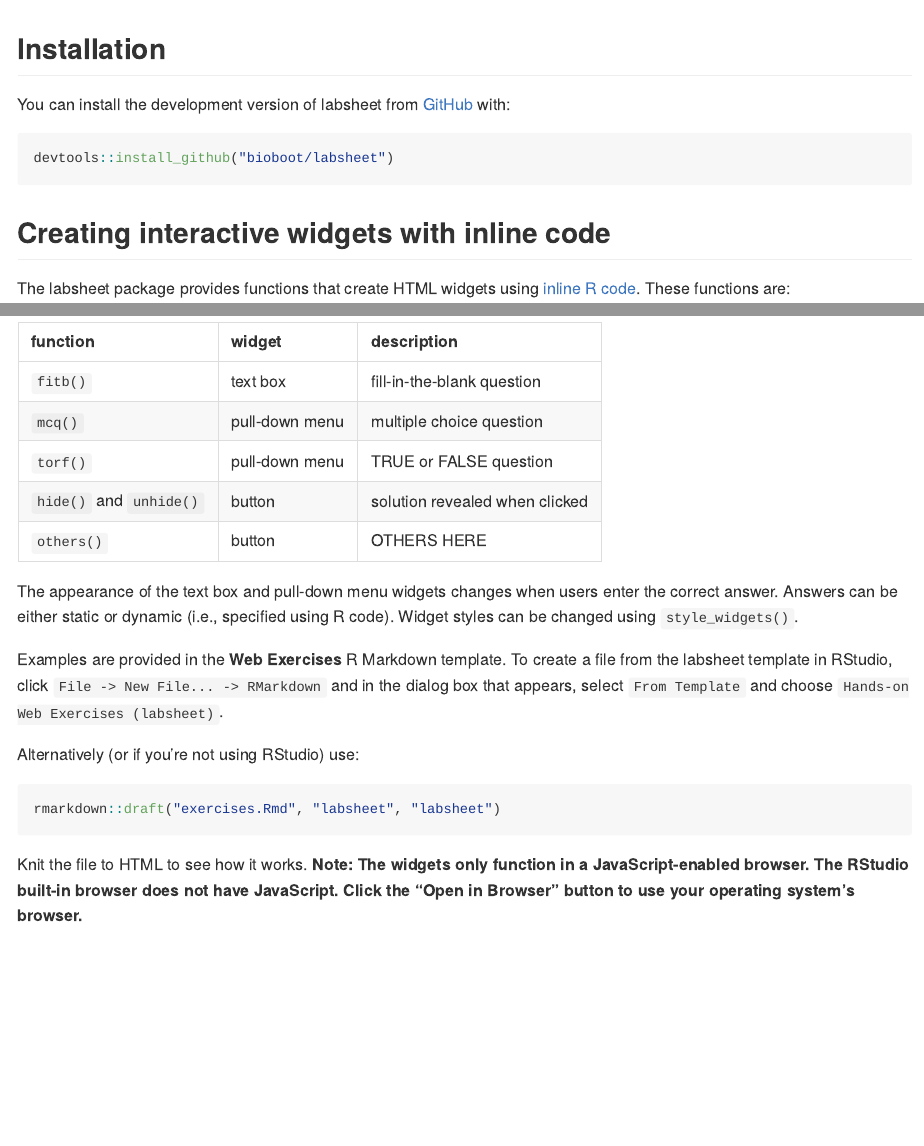
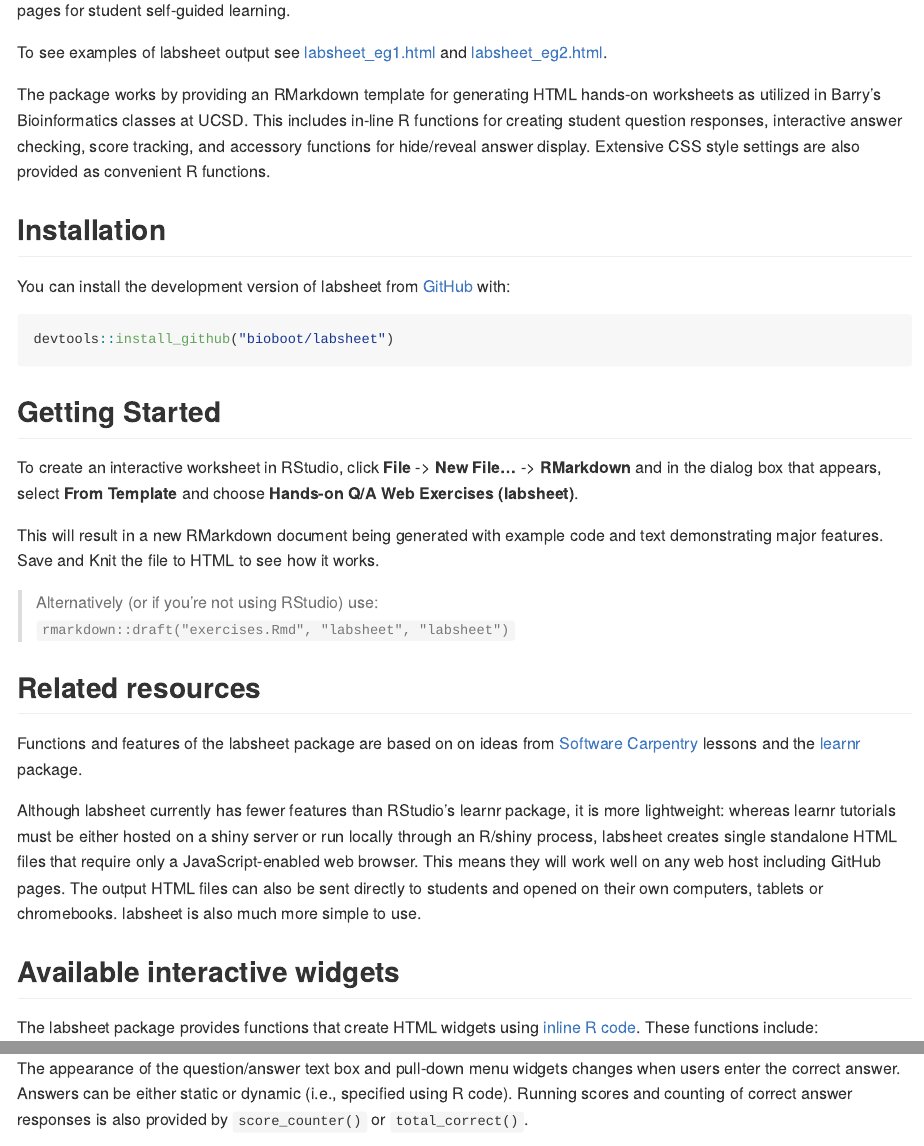
Before and after one commit to bioboot/labsheet, an R Markdown document (README.Rmd): the page in a window 1100 px wide, from 250 px down before the commit and from 120 px down after it, and a second part further down, joined at a grey line. Rendered offline with R 4.5, knitr and Pandoc, with nearby package versions; some code elsewhere in the file could not run offline.

Commit message:
Update README with logo and txt

````diff
--- a/README.Rmd
+++ b/README.Rmd
@@ -24,3 +24,7 @@ The goal of labsheet is to enable instructors to easily create interactive web p
+To see examples of labsheet output see [labsheet_eg1.html]() and [labsheet_eg2.html]().
+
+The package works by providing an RMarkdown template for generating HTML hands-on worksheets as utilized in Barry's Bioinformatics classes at UCSD. This includes in-line R functions for creating student question responses, interactive answer checking, score tracking, and accessory functions for hide/reveal answer display. Extensive CSS style settings are also provided as convenient R functions.
+
 
 ## Installation
 
@@ -30,9 +34,25 @@ You can install the development version of labsheet from [GitHub](https://github
 devtools::install_github("bioboot/labsheet")
 ```
 
-## Creating interactive widgets with inline code
+## Getting Started
+To create an interactive worksheet in RStudio, click **File** -> **New File...** -> **RMarkdown** and in the dialog box that appears, select **From Template** and choose **Hands-on Q/A Web Exercises (labsheet)**.
 
-The labsheet package provides functions that create HTML widgets using [inline R code](https://github.com/rstudio/cheatsheets/raw/master/rmarkdown-2.0.pdf).  These functions are:
+This will result in a new RMarkdown document being generated with example code and text demonstrating major features. Save and Knit the file to HTML to see how it works.
+
+> Alternatively (or if you're not using RStudio) use:
+>  `rmarkdown::draft("exercises.Rmd", "labsheet", "labsheet")`
+
+
+
+## Related resources
+Functions and features of the labsheet package are based on on ideas from [Software Carpentry](https://software-carpentry.org/lessons/) lessons and the [learnr](https://rstudio.github.io/learnr/) package.
+
+Although labsheet currently has fewer features than RStudio's learnr package, it is more lightweight: whereas learnr tutorials must be either hosted on a shiny server or run locally through an R/shiny process, labsheet creates single standalone HTML files that require only a JavaScript-enabled web browser. This means they will work well on any web host including GitHub pages. The output HTML files can also be sent directly to students and opened on their own computers, tablets or chromebooks. labsheet is also much more simple to use.
+
+
+## Available interactive widgets
+
+The labsheet package provides functions that create HTML widgets using [inline R code](https://github.com/rstudio/cheatsheets/raw/master/rmarkdown-2.0.pdf).  These functions include:
 
 |function                |widget         |description                    |
 |:-----------------------|:--------------|:------------------------------|
@@ -40,4 +60,3 @@ The labsheet package provides functions that create HTML widgets using [inline R
 |`mcq()`                 |pull-down menu |multiple choice question       |
 |`torf()`                |pull-down menu |TRUE or FALSE question         |
 |`hide()` and `unhide()` |button         |solution revealed when clicked |
-|`others()`              |button         |OTHERS HERE |
@@ -44,9 +66,3 @@ The labsheet package provides functions that create HTML widgets using [inline R
 
-The appearance of the text box and pull-down menu widgets changes when users enter the correct answer. Answers can be either static or dynamic (i.e., specified using R code). Widget styles can be changed using `style_widgets()`.
+**Others**:
 
-Examples are provided in the **Web Exercises** R Markdown template. To create a file from the labsheet template in RStudio, click `File -> New File... -> RMarkdown` and in the dialog box that appears, select `From Template` and choose `Hands-on Web Exercises (labsheet)`.
-
-Alternatively (or if you're not using RStudio) use:
-
-```{r compile-labsheet, eval=FALSE}
-rmarkdown::draft("exercises.Rmd", "labsheet", "labsheet")
@@ -53,5 +72,7 @@ rmarkdown::draft("exercises.Rmd", "labsheet", "labsheet")
 ```
 
-Knit the file to HTML to see how it works. **Note: The widgets only function in a JavaScript-enabled browser. The RStudio built-in browser does not have JavaScript. Click the "Open in Browser" button to use your operating system's browser.**
+
+The appearance of the question/answer text box and pull-down menu widgets changes when users enter the correct answer. Answers can be either static or dynamic (i.e., specified using R code). Running scores and counting of correct answer responses is also provided by `score_counter()` or `total_correct()`.
+
 
 <a rel="license" href="http://creativecommons.org/licenses/by-sa/4.0/"><img alt="Creative Commons License" style="border-width:0" src="https://i.creativecommons.org/l/by-sa/4.0/88x31.png" /></a><br />This work is licensed under a <a rel="license" href="http://creativecommons.org/licenses/by-sa/4.0/">Creative Commons Attribution-ShareAlike 4.0 International License</a>.
````
Also changed, not shown: README.md, README.Rmd (14 more changed lines).
